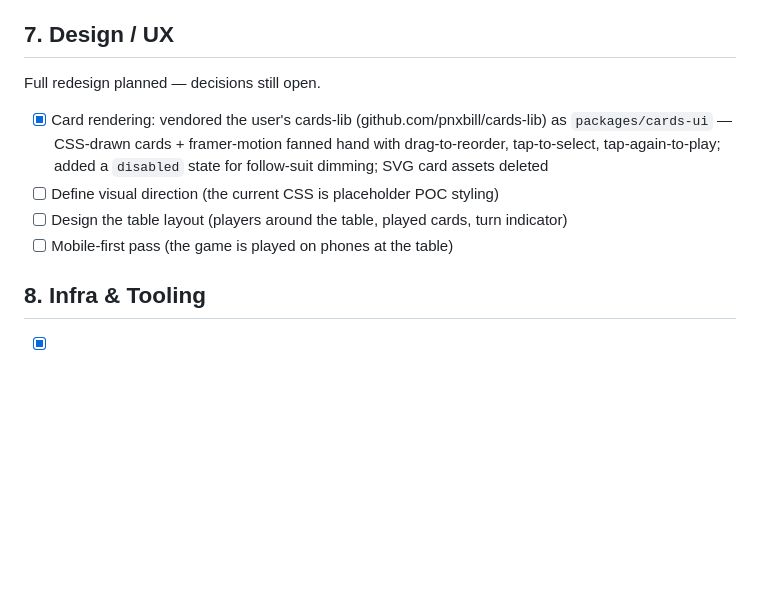
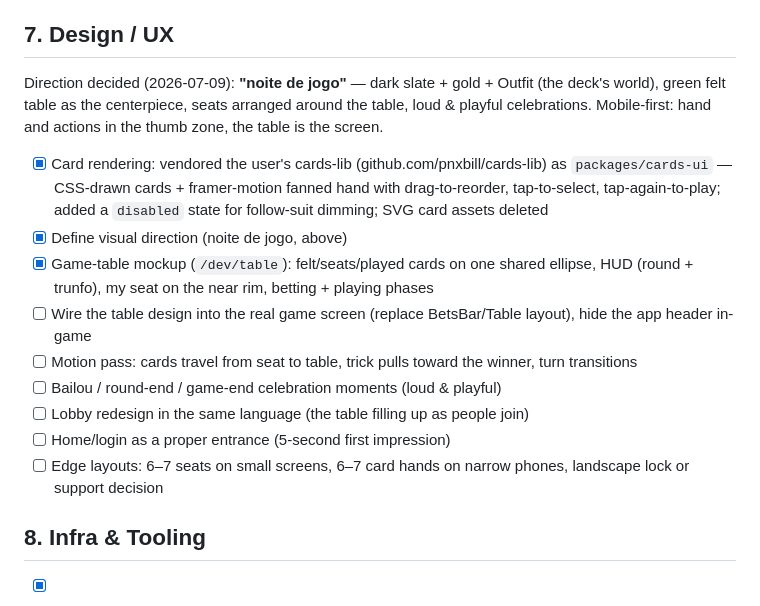
Before and after one commit to pnxbill/bridou-online, a Markdown page: PLAN.md, the part around the change. GitHub-like rendering; blank space fills up the shorter version.

Commit message:
docs: record design direction and UX roadmap in plan
Co-Authored-By: Claude Fable 5 <noreply@anthropic.com>

```diff
--- a/PLAN.md
+++ b/PLAN.md
@@ -84,12 +84,19 @@ First decide **what actually needs durability**; active games can stay in memory
 
 ## 7. Design / UX
 
-Full redesign planned — decisions still open.
+Direction decided (2026-07-09): **"noite de jogo"** — dark slate + gold + Outfit (the deck's
+world), green felt table as the centerpiece, seats arranged around the table, loud & playful
+celebrations. Mobile-first: hand and actions in the thumb zone, the table is the screen.
 
 - [x] Card rendering: vendored the user's cards-lib (github.com/pnxbill/cards-lib) as `packages/cards-ui` — CSS-drawn cards + framer-motion fanned hand with drag-to-reorder, tap-to-select, tap-again-to-play; added a `disabled` state for follow-suit dimming; SVG card assets deleted
-- [ ] Define visual direction (the current CSS is placeholder POC styling)
-- [ ] Design the table layout (players around the table, played cards, turn indicator)
-- [ ] Mobile-first pass (the game is played on phones at the table)
+- [x] Define visual direction (noite de jogo, above)
+- [x] Game-table mockup (`/dev/table`): felt/seats/played cards on one shared ellipse, HUD (round + trunfo), my seat on the near rim, betting + playing phases
+- [ ] Wire the table design into the real game screen (replace BetsBar/Table layout), hide the app header in-game
+- [ ] Motion pass: cards travel from seat to table, trick pulls toward the winner, turn transitions
+- [ ] Bailou / round-end / game-end celebration moments (loud & playful)
+- [ ] Lobby redesign in the same language (the table filling up as people join)
+- [ ] Home/login as a proper entrance (5-second first impression)
+- [ ] Edge layouts: 6–7 seats on small screens, 6–7 card hands on narrow phones, landscape lock or support decision
 
 ## 8. Infra & Tooling
 
```
